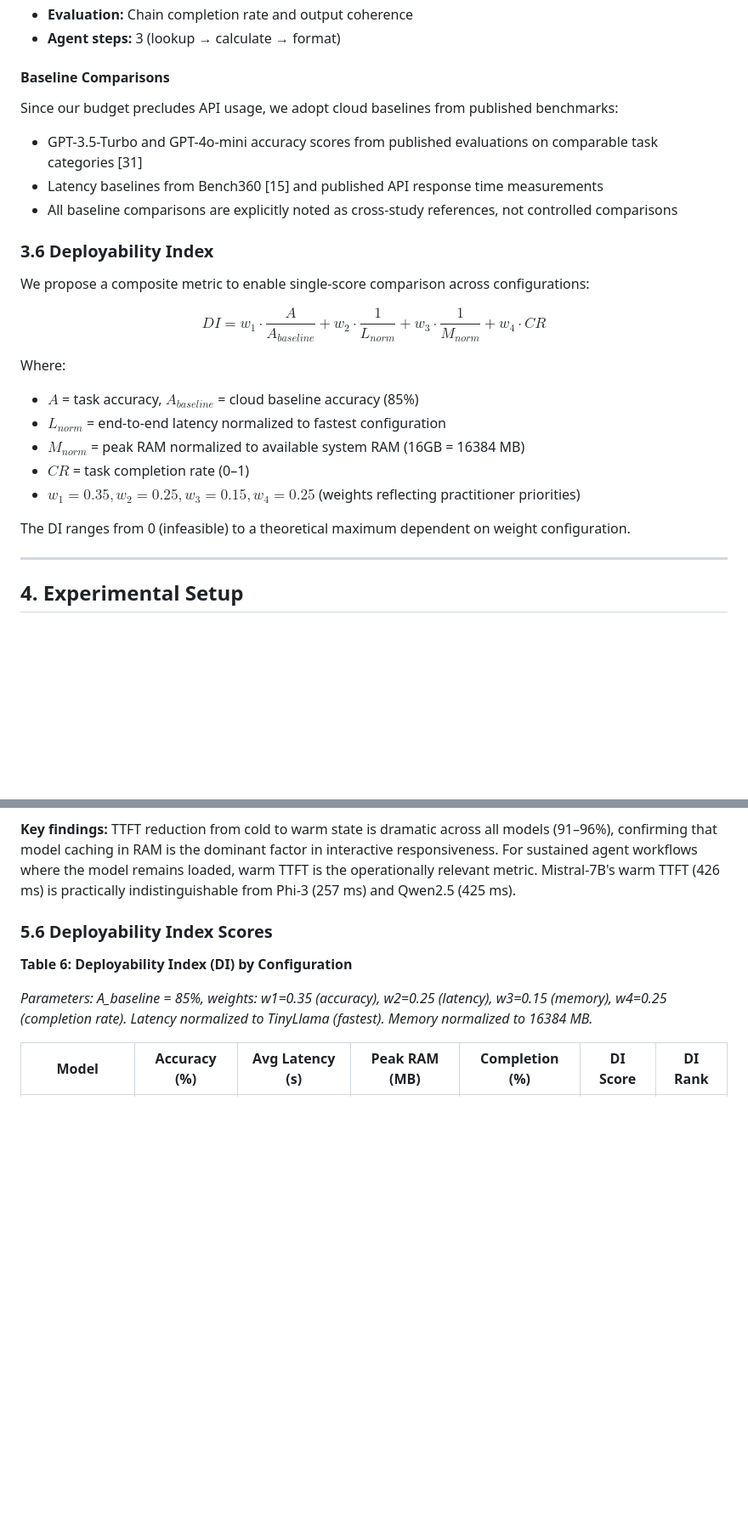
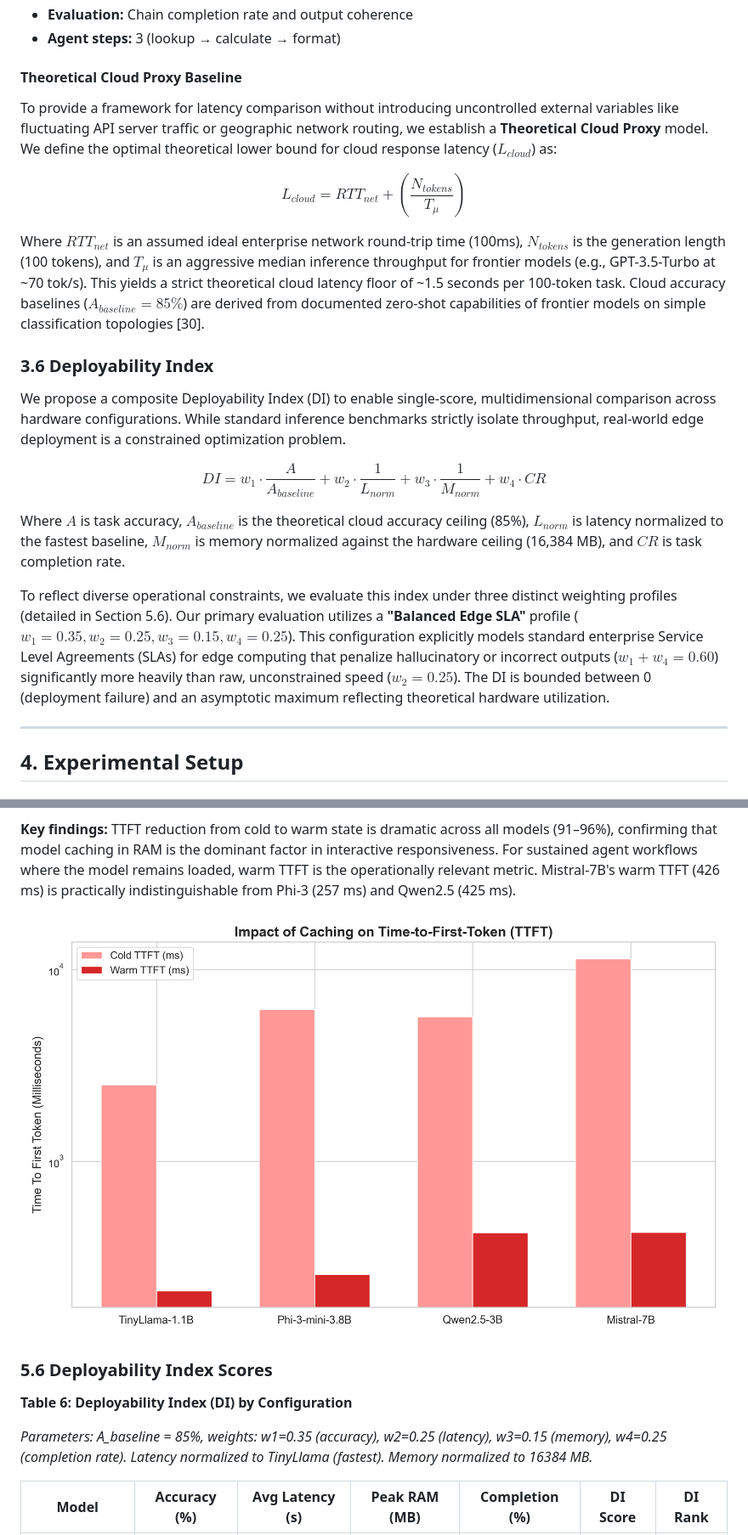
Before and after one commit to tomjoejames/research-rep1, a Markdown page: manuscript/paper_v2.md, 2 parts joined by grey strips. Shown: that part at 85% size. GitHub-like rendering; pictures changed too: manuscript/figures/ttft_reduction.png (added); blank space fills up the shorter version.

```diff
--- a/manuscript/paper_v2.md
+++ b/manuscript/paper_v2.md
@@ -195,27 +195,23 @@ This architecture is intentionally minimal—sufficient to exercise agent capabi
 - **Evaluation:** Chain completion rate and output coherence
 - **Agent steps:** 3 (lookup → calculate → format)
 
-#### Baseline Comparisons
+#### Theoretical Cloud Proxy Baseline
 
-Since our budget precludes API usage, we adopt cloud baselines from published benchmarks:
-- GPT-3.5-Turbo and GPT-4o-mini accuracy scores from published evaluations on comparable task categories [31]
-- Latency baselines from Bench360 [15] and published API response time measurements
-- All baseline comparisons are explicitly noted as cross-study references, not controlled comparisons
+To provide a framework for latency comparison without introducing uncontrolled external variables like fluctuating API server traffic or geographic network routing, we establish a **Theoretical Cloud Proxy** model. We define the optimal theoretical lower bound for cloud response latency ($L_{cloud}$) as:
+
+$$ L_{cloud} = RTT_{net} + \left( \frac{N_{tokens}}{T_{\mu}} \right) $$
+
+Where $RTT_{net}$ is an assumed ideal enterprise network round-trip time (100ms), $N_{tokens}$ is the generation length (100 tokens), and $T_{\mu}$ is an aggressive median inference throughput for frontier models (e.g., GPT-3.5-Turbo at ~70 tok/s). This yields a strict theoretical cloud latency floor of ~1.5 seconds per 100-token task. Cloud accuracy baselines ($A_{baseline} = 85\%$) are derived from documented zero-shot capabilities of frontier models on simple classification topologies [30].
 
 ### 3.6 Deployability Index
 
-We propose a composite metric to enable single-score comparison across configurations:
+We propose a composite Deployability Index (DI) to enable single-score, multidimensional comparison across hardware configurations. While standard inference benchmarks strictly isolate throughput, real-world edge deployment is a constrained optimization problem.
 
 $$DI = w_1 \cdot \frac{A}{A_{baseline}} + w_2 \cdot \frac{1}{L_{norm}} + w_3 \cdot \frac{1}{M_{norm}} + w_4 \cdot CR$$
 
-Where:
-- $A$ = task accuracy, $A_{baseline}$ = cloud baseline accuracy (85%)
-- $L_{norm}$ = end-to-end latency normalized to fastest configuration
-- $M_{norm}$ = peak RAM normalized to available system RAM (16GB = 16384 MB)
-- $CR$ = task completion rate (0–1)
-- $w_1 = 0.35, w_2 = 0.25, w_3 = 0.15, w_4 = 0.25$ (weights reflecting practitioner priorities)
+Where $A$ is task accuracy, $A_{baseline}$ is the theoretical cloud accuracy ceiling (85%), $L_{norm}$ is latency normalized to the fastest baseline, $M_{norm}$ is memory normalized against the hardware ceiling (16,384 MB), and $CR$ is task completion rate.
 
-The DI ranges from 0 (infeasible) to a theoretical maximum dependent on weight configuration.
+To reflect diverse operational constraints, we evaluate this index under three distinct weighting profiles (detailed in Section 5.6). Our primary evaluation utilizes a **"Balanced Edge SLA"** profile ($w_1 = 0.35, w_2 = 0.25, w_3 = 0.15, w_4 = 0.25$). This configuration explicitly models standard enterprise Service Level Agreements (SLAs) for edge computing that penalize hallucinatory or incorrect outputs ($w_1 + w_4 = 0.60$) significantly more heavily than raw, unconstrained speed ($w_2 = 0.25$). The DI is bounded between 0 (deployment failure) and an asymptotic maximum reflecting theoretical hardware utilization.
 
 ---
 
@@ -381,6 +381,8 @@ This moderate overhead is attributable to short per-step prompt lengths (30–50
 *Cold runs: 5 per model. Warm runs: 20 per model (excluding warm run 1 which had elevated TTFT).*
 
 **Key findings:** TTFT reduction from cold to warm state is dramatic across all models (91–96%), confirming that model caching in RAM is the dominant factor in interactive responsiveness. For sustained agent workflows where the model remains loaded, warm TTFT is the operationally relevant metric. Mistral-7B's warm TTFT (426 ms) is practically indistinguishable from Phi-3 (257 ms) and Qwen2.5 (425 ms).
+
+![Figure 5: Time-to-First-Token (TTFT) Reduction via Memory Caching](figures/ttft_reduction.png)
 
 ### 5.6 Deployability Index Scores
 
```
Also changed, not shown: other parts of manuscript/paper_v2.md (+6 -2 lines), manuscript/figures/acc_vs_tps_bubble.png (added), manuscript/figures/agent_overhead_bar.png (added), 3 other files.
